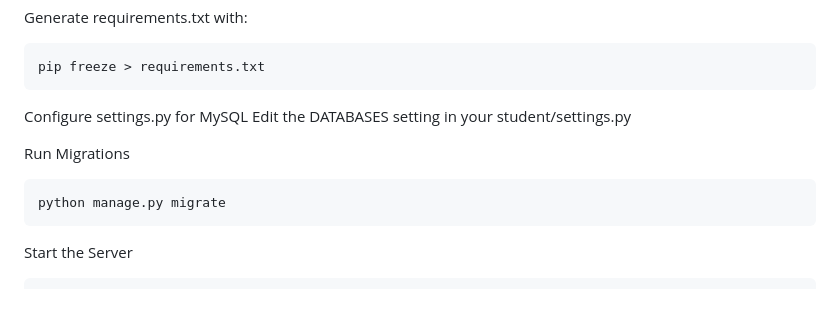
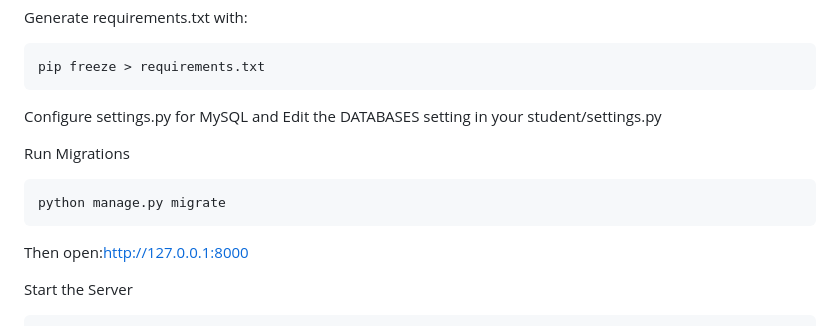
Before and after one commit to omkarpawar2002/django-student-crud-auth, a Markdown page: README.md, the part around the change. Rendered like a GitHub page; blank space fills up the shorter version.

````diff
--- a/README.md
+++ b/README.md
@@ -117,13 +117,14 @@ Generate requirements.txt with:
 pip freeze > requirements.txt
 ```
 
-Configure settings.py for MySQL
+Configure settings.py for MySQL and
 Edit the DATABASES setting in your student/settings.py
 
 Run Migrations
 ```bash
 python manage.py migrate
 ```
+Then open:http://127.0.0.1:8000
 
 Start the Server
 ```bash
````
